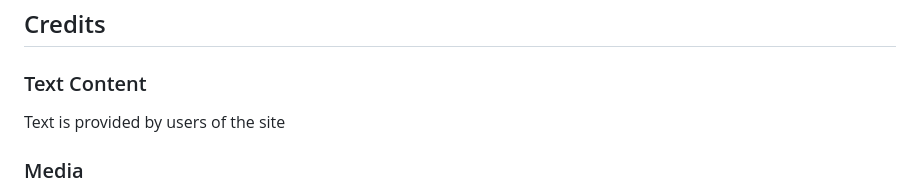
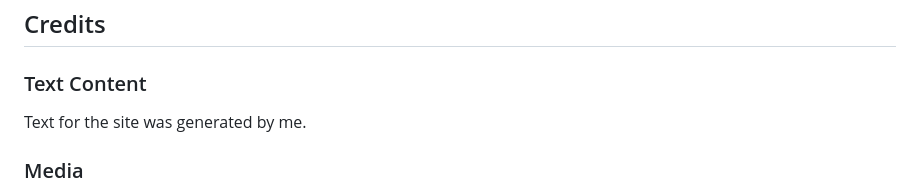
Before and after one commit to stevecook23/foodshop, a Markdown page: README.md, the part around the change. Rendered like a GitHub page.

Commit message:
Continuation of debugging

```diff
--- a/README.md
+++ b/README.md
@@ -109,7 +109,7 @@ You should now be able to view the app locally.
 
 ## Credits
 ### Text Content
-Text is provided by users of the site
+Text for the site was generated by me.
 
 ### Media
 All media on this site was sourced from [pxhere.com ](https://pxhere.com/) and is used free of royalty or copyright, and with permission, under the Creative Commons Zero (CC0) license.
```
